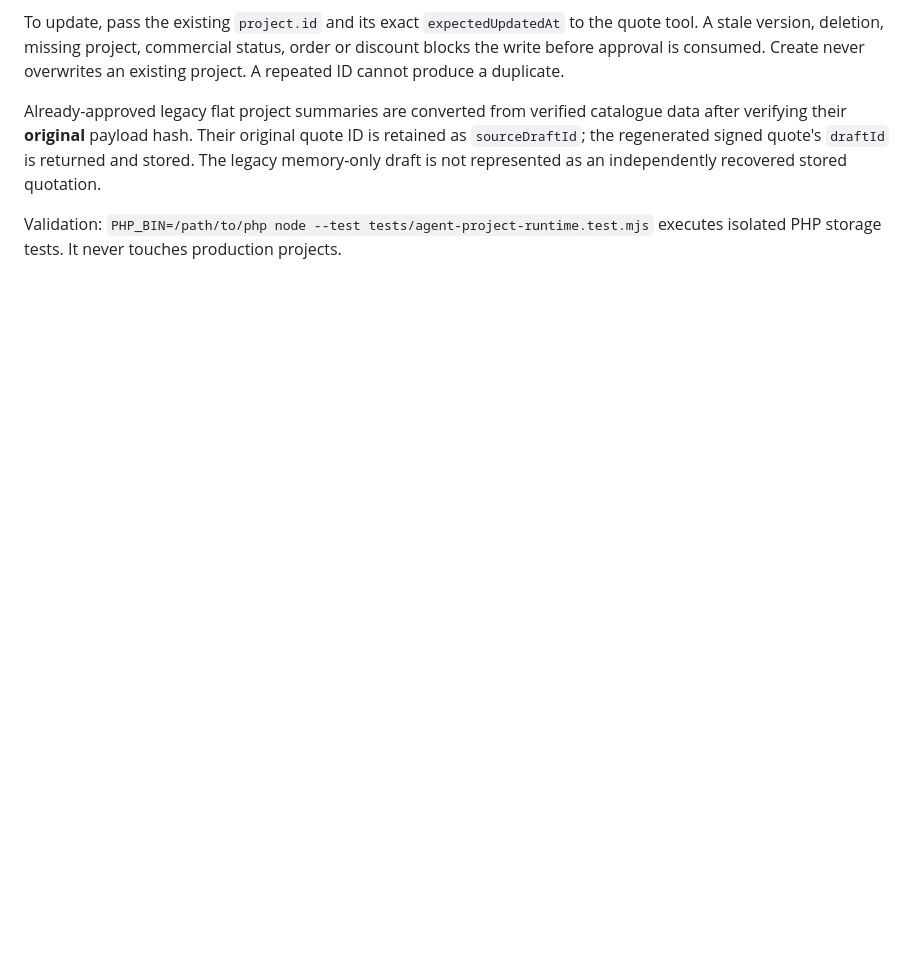
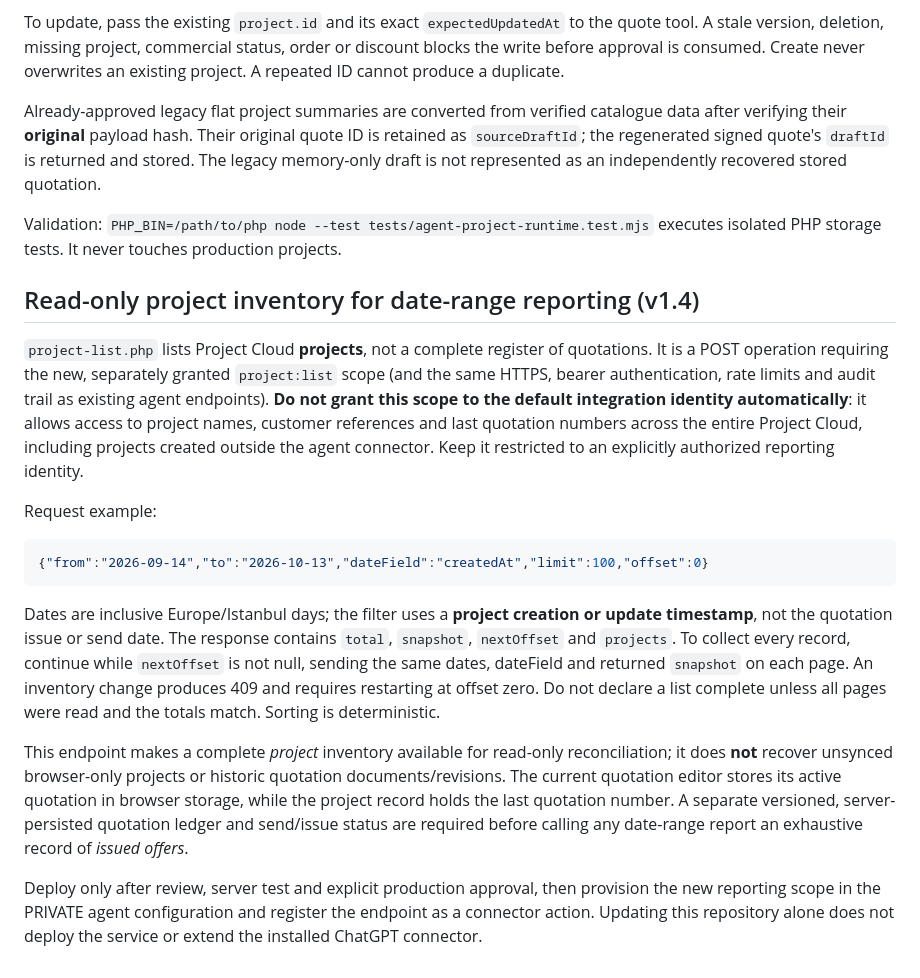
Before and after one commit to metinvelidedeoglu-maker/vensis-fan-selection, a Markdown page: api/agent/README.md, the part around the change. Rendered like a GitHub page; blank space fills up the shorter version.

Commit message:
docs(agent): document read-only scope, pagination and reporting limitations

````diff
--- a/api/agent/README.md
+++ b/api/agent/README.md
@@ -59,3 +59,42 @@ independently recovered stored quotation.
 
 Validation: `PHP_BIN=/path/to/php node --test tests/agent-project-runtime.test.mjs`
 executes isolated PHP storage tests. It never touches production projects.
+
+
+## Read-only project inventory for date-range reporting (v1.4)
+
+`project-list.php` lists Project Cloud **projects**, not a complete register of quotations.
+It is a POST operation requiring the new, separately granted `project:list` scope
+(and the same HTTPS, bearer authentication, rate limits and audit trail as existing
+agent endpoints). **Do not grant this scope to the default integration identity
+automatically**: it allows access to project names, customer references and last
+quotation numbers across the entire Project Cloud, including projects created
+outside the agent connector. Keep it restricted to an explicitly authorized
+reporting identity.
+
+Request example:
+
+```json
+{"from":"2026-09-14","to":"2026-10-13","dateField":"createdAt","limit":100,"offset":0}
+```
+
+Dates are inclusive Europe/Istanbul days; the filter uses a **project creation
+or update timestamp**, not the quotation issue or send date. The response
+contains `total`, `snapshot`, `nextOffset` and `projects`. To collect every
+record, continue while `nextOffset` is not null, sending the same dates,
+dateField and returned `snapshot` on each page. An inventory change produces
+409 and requires restarting at offset zero. Do not declare a list complete
+unless all pages were read and the totals match. Sorting is deterministic.
+
+This endpoint makes a complete *project* inventory available for read-only
+reconciliation; it does **not** recover unsynced browser-only projects or
+historic quotation documents/revisions. The current quotation editor stores
+its active quotation in browser storage, while the project record holds the
+last quotation number. A separate versioned, server-persisted quotation ledger
+and send/issue status are required before calling any date-range report an
+exhaustive record of *issued offers*.
+
+Deploy only after review, server test and explicit production approval, then
+provision the new reporting scope in the PRIVATE agent configuration and
+register the endpoint as a connector action. Updating this repository alone
+does not deploy the service or extend the installed ChatGPT connector.
````
